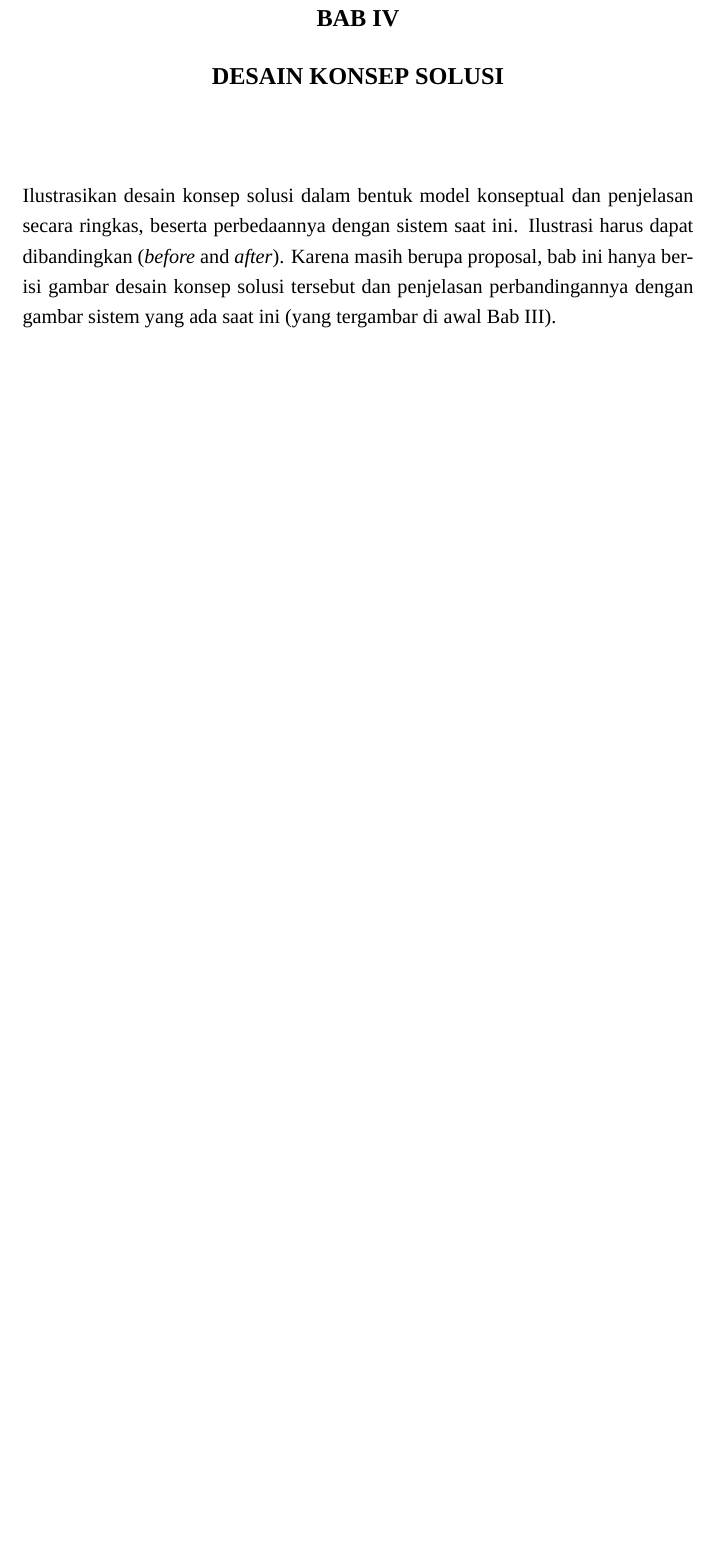
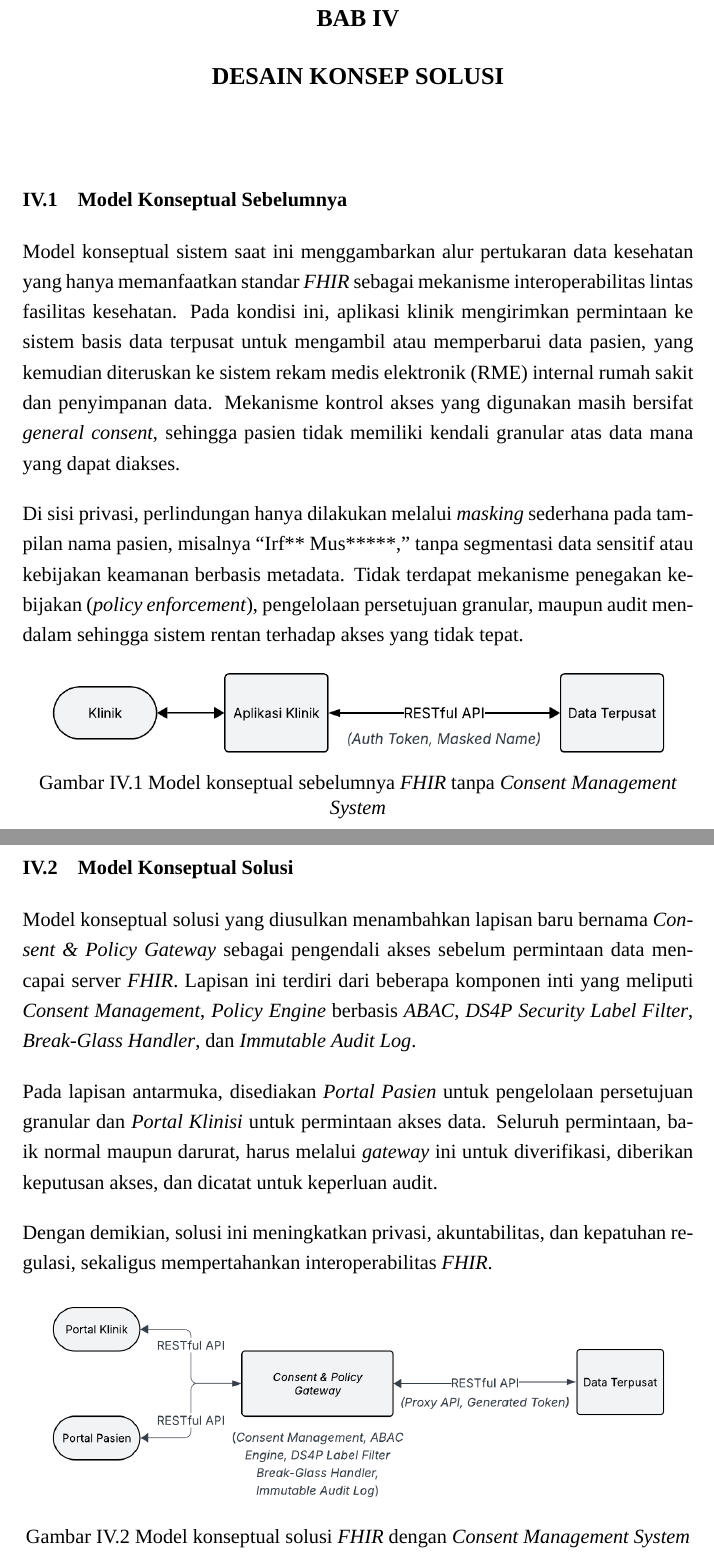
Before and after one commit to IrfanMusthofa/proposal-ta, a LaTeX book (ProposalTA.tex, which reads Bab IV - Desain-Konsep-Solusi.tex): part of page 24 of 27 before the commit and two parts of pages 24 and 25 of 30 after it, the two joined at a grey line, cut so that both start at the same text, the shorter picture padded with empty space. Compiled offline with XeLaTeX; a missing font is replaced by an installed copy or a similar font.

Commit message:
add: Bab IV

```diff
--- a/Bab IV - Desain-Konsep-Solusi.tex
+++ b/Bab IV - Desain-Konsep-Solusi.tex
@@ -3,7 +3,51 @@
 % ==========================================
 \chapter{DESAIN KONSEP SOLUSI}
 \label{chap:desain-konsep-solusi}
-Ilustrasikan desain konsep solusi dalam bentuk model konseptual dan penjelasan secara ringkas,
-beserta perbedaannya dengan sistem saat ini. Ilustrasi harus dapat dibandingkan (\textit{before} and \textit{after}).
-Karena masih berupa proposal, bab ini hanya berisi gambar desain konsep solusi tersebut dan
-penjelasan perbandingannya dengan gambar sistem yang ada saat ini (yang tergambar di awal Bab \ref{chap:analisis-masalah}).
+\section{Model Konseptual Sebelumnya}
+Model konseptual sistem saat ini menggambarkan alur pertukaran data kesehatan
+yang hanya memanfaatkan standar \textit{FHIR} sebagai mekanisme interoperabilitas
+lintas fasilitas kesehatan. Pada kondisi ini, aplikasi klinik mengirimkan permintaan
+ke sistem basis data terpusat untuk mengambil atau memperbarui data pasien, yang
+kemudian diteruskan ke sistem rekam medis elektronik (RME) internal rumah sakit
+dan penyimpanan data. Mekanisme kontrol akses yang digunakan masih bersifat
+\textit{general consent}, sehingga pasien tidak memiliki kendali granular atas data mana
+yang dapat diakses.
+
+Di sisi privasi, perlindungan hanya dilakukan melalui \textit{masking} sederhana pada
+tampilan nama pasien, misalnya “Irf** Mus*****,” tanpa segmentasi data sensitif
+atau kebijakan keamanan berbasis metadata. Tidak terdapat mekanisme penegakan
+kebijakan (\textit{policy enforcement}), pengelolaan persetujuan granular, maupun audit
+mendalam sehingga sistem rentan terhadap akses yang tidak tepat.
+
+\begin{figure}[h] % t = top, b = bottom, h = here
+    \centering
+    \captionsetup{justification=centering}
+    \includegraphics[width=1\textwidth]{image/gambar-iv-1.png}
+    \caption{Model konseptual sebelumnya \textit{FHIR} tanpa \textit{Consent Management System}}
+    \label{gambar:model-konseptual-sebelumnya}
+\end{figure}
+
+\clearpage
+\section{Model Konseptual Solusi}
+Model konseptual solusi yang diusulkan menambahkan lapisan baru bernama
+\textit{Consent \& Policy Gateway} sebagai pengendali akses sebelum permintaan data
+mencapai server \textit{FHIR}. Lapisan ini terdiri dari beberapa komponen inti yang
+meliputi \textit{Consent Management}, \textit{Policy Engine} berbasis \textit{ABAC},
+\textit{DS4P Security Label Filter}, \textit{Break-Glass Handler}, dan
+\textit{Immutable Audit Log}.
+
+Pada lapisan antarmuka, disediakan \textit{Portal Pasien} untuk pengelolaan persetujuan
+granular dan \textit{Portal Klinisi} untuk permintaan akses data. Seluruh permintaan, baik
+normal maupun darurat, harus melalui \textit{gateway} ini untuk diverifikasi, diberikan
+keputusan akses, dan dicatat untuk keperluan audit.
+
+Dengan demikian, solusi ini meningkatkan privasi, akuntabilitas, dan kepatuhan
+regulasi, sekaligus mempertahankan interoperabilitas \textit{FHIR}.
+
+\begin{figure}[h] % t = top, b = bottom, h = here
+    \centering
+    \captionsetup{justification=centering}
+    \includegraphics[width=1\textwidth]{image/gambar-iv-2.png}
+    \caption{Model konseptual solusi \textit{FHIR} dengan \textit{Consent Management System}}
+    \label{gambar:model-konseptual-solusi}
+\end{figure}
```
Also changed, not shown: Bab III - Analisis-Masalah.tex (+1 -1 lines), ProposalTA.pdf, Bab IV - Desain-Konsep-Solusi.tex (59 more changed lines).
